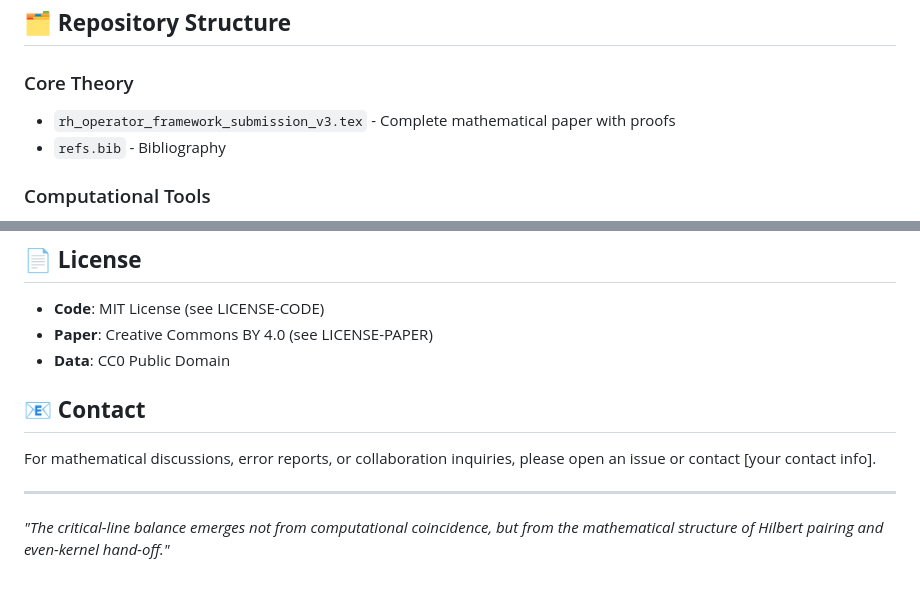
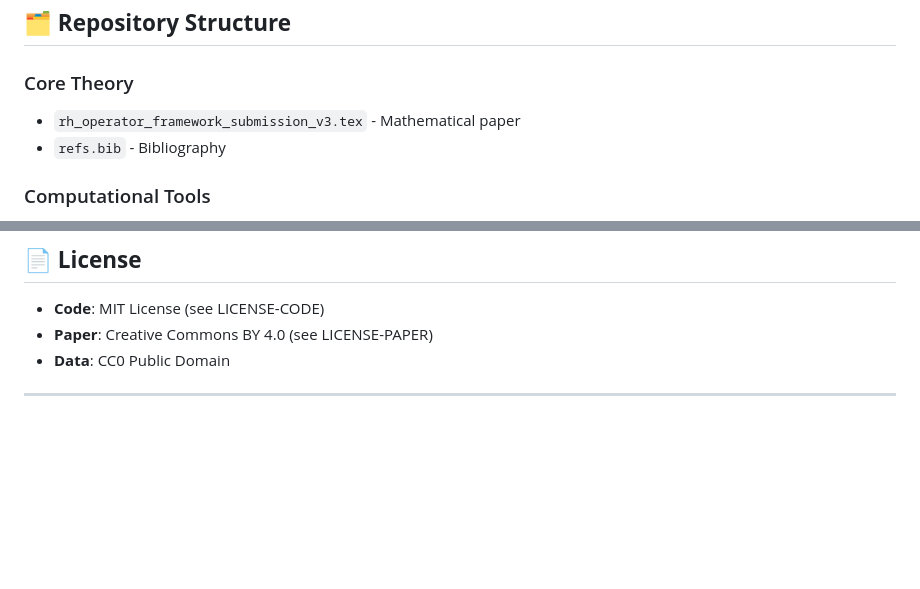
Before and after one commit to aml-bendall/rh-spectral-operator-framework-with-tests, a Markdown page: README.md, 2 parts joined by grey strips. Drawn GitHub-style; blank space fills up the shorter version.

Commit message:
Revise README content and remove contact info
Updated README to clarify paper description and removed contact section.

```diff
--- a/README.md
+++ b/README.md
@@ -19,7 +19,7 @@ This work introduces a 4×4 determinant reduction `det(I₄ + AS) = 1` that capt
 ## 🗂️ **Repository Structure**
 
 ### Core Theory
-- `rh_operator_framework_submission_v3.tex` - Complete mathematical paper with proofs
+- `rh_operator_framework_submission_v3.tex` - Mathematical paper
 - `refs.bib` - Bibliography
 
 ### Computational Tools
@@ -104,10 +104,4 @@ This work is open for community validation, extension, and collaboration. Please
 - **Paper**: Creative Commons BY 4.0 (see LICENSE-PAPER)
 - **Data**: CC0 Public Domain
 
-## 📧 **Contact**
-
-For mathematical discussions, error reports, or collaboration inquiries, please open an issue or contact [your contact info].
-
 ---
-
-*"The critical-line balance emerges not from computational coincidence, but from the mathematical structure of Hilbert pairing and even-kernel hand-off."*
```
